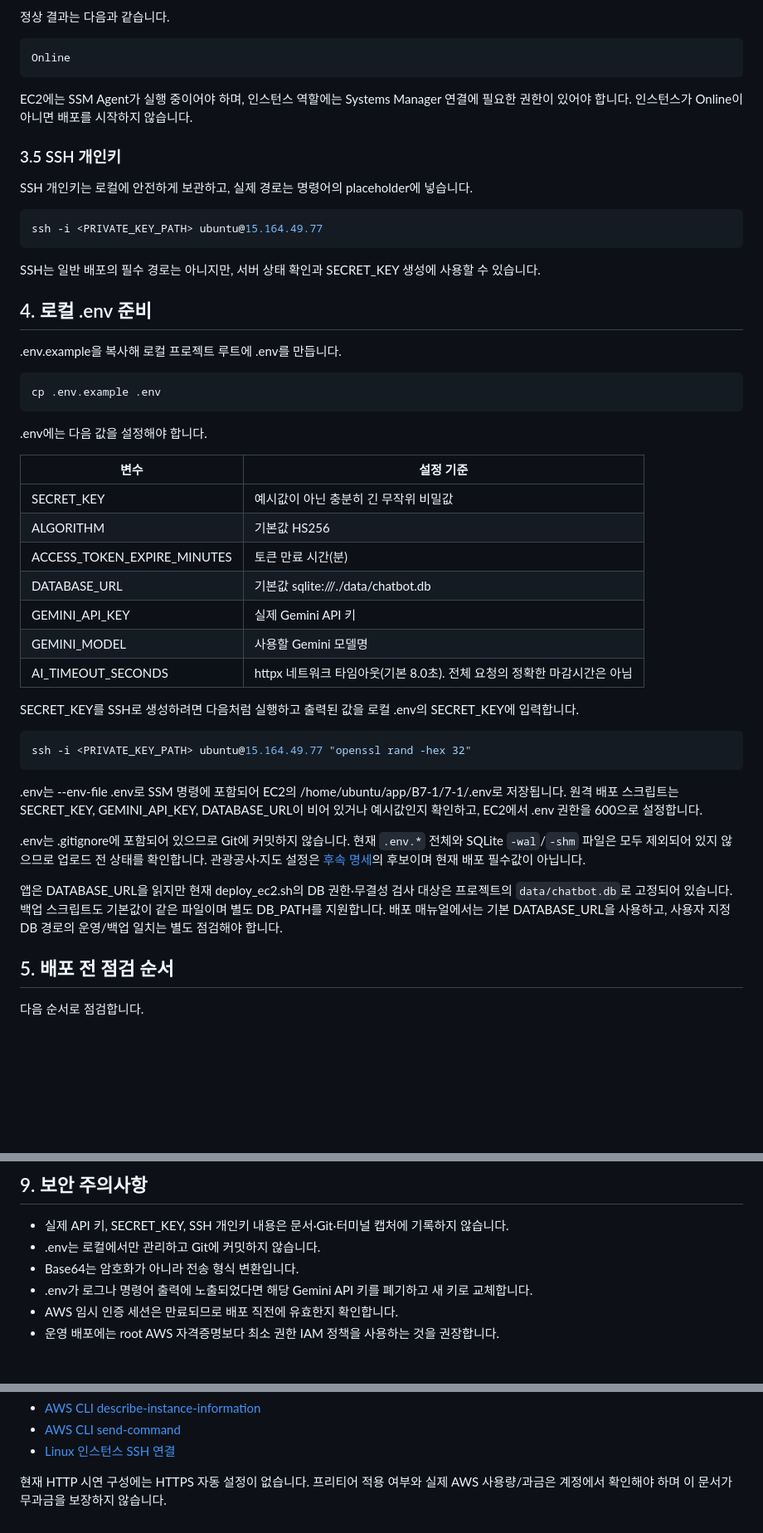
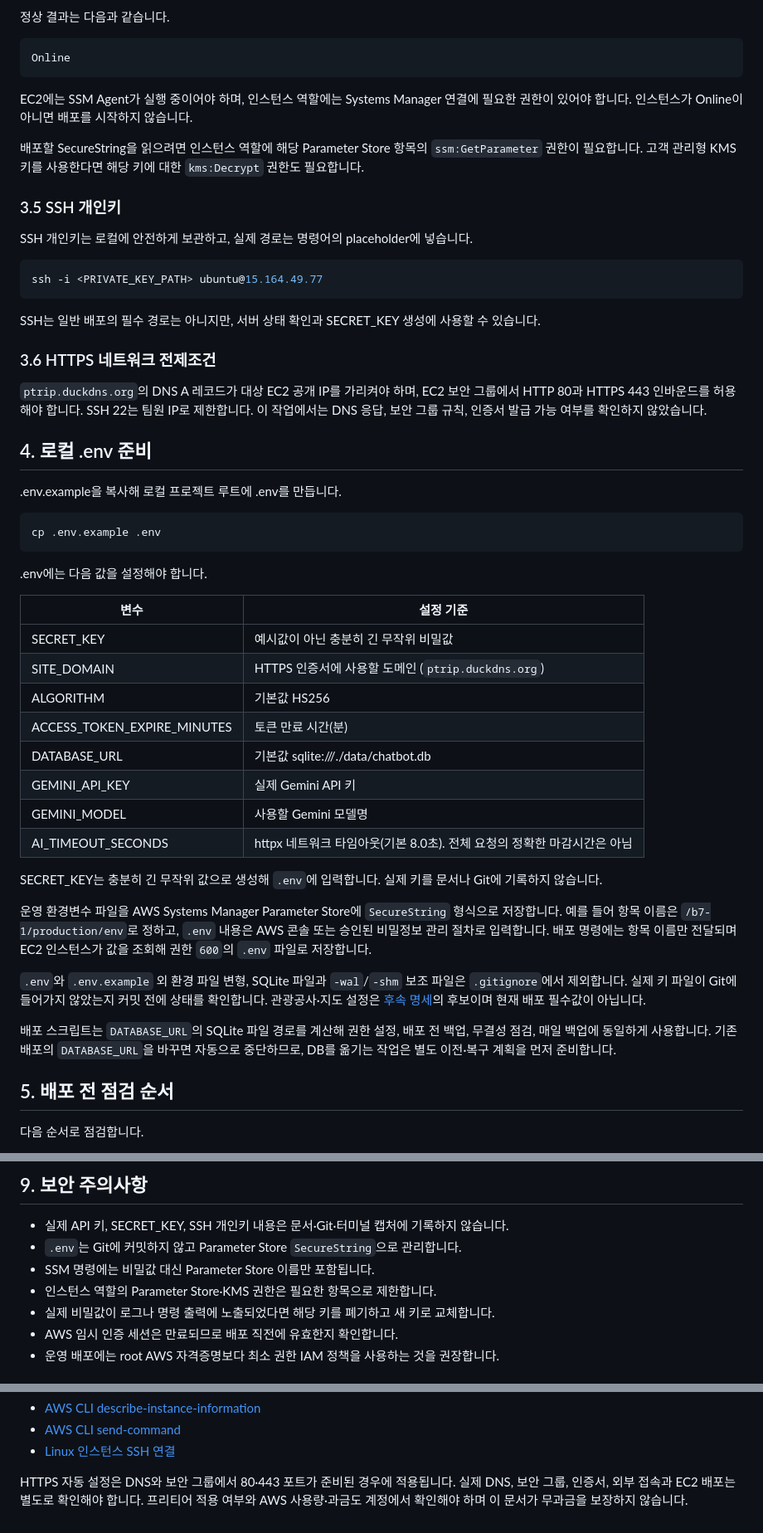
Before and after one commit to AI-SW-Basic-B7-1/7-1, a Markdown page: docs/ec2_deployment_manual.md, 3 parts joined by grey strips. Shown at 83% size. Drawn GitHub-style; blank space fills up the shorter version.

```diff
--- a/docs/ec2_deployment_manual.md
+++ b/docs/ec2_deployment_manual.md
@@ -117,6 +119,8 @@ Online
 
 EC2에는 SSM Agent가 실행 중이어야 하며, 인스턴스 역할에는 Systems Manager 연결에 필요한 권한이 있어야 합니다. 인스턴스가 Online이 아니면 배포를 시작하지 않습니다.
 
+배포할 SecureString을 읽으려면 인스턴스 역할에 해당 Parameter Store 항목의 `ssm:GetParameter` 권한이 필요합니다. 고객 관리형 KMS 키를 사용한다면 해당 키에 대한 `kms:Decrypt` 권한도 필요합니다.
+
 ### 3.5 SSH 개인키
 
 SSH 개인키는 로컬에 안전하게 보관하고, 실제 경로는 명령어의 placeholder에 넣습니다.
@@ -126,6 +130,10 @@ ssh -i <PRIVATE_KEY_PATH> ubuntu@15.164.49.77
 ~~~
 
 SSH는 일반 배포의 필수 경로는 아니지만, 서버 상태 확인과 SECRET_KEY 생성에 사용할 수 있습니다.
+
+### 3.6 HTTPS 네트워크 전제조건
+
+`ptrip.duckdns.org`의 DNS A 레코드가 대상 EC2 공개 IP를 가리켜야 하며, EC2 보안 그룹에서 HTTP 80과 HTTPS 443 인바운드를 허용해야 합니다. SSH 22는 팀원 IP로 제한합니다. 이 작업에서는 DNS 응답, 보안 그룹 규칙, 인증서 발급 가능 여부를 확인하지 않았습니다.
 
 ## 4. 로컬 .env 준비
 
@@ -140,6 +148,7 @@ cp .env.example .env
 | 변수 | 설정 기준 |
 | --- | --- |
 | SECRET_KEY | 예시값이 아닌 충분히 긴 무작위 비밀값 |
+| SITE_DOMAIN | HTTPS 인증서에 사용할 도메인 (`ptrip.duckdns.org`) |
 | ALGORITHM | 기본값 HS256 |
 | ACCESS_TOKEN_EXPIRE_MINUTES | 토큰 만료 시간(분) |
 | DATABASE_URL | 기본값 sqlite:///./data/chatbot.db |
@@ -147,17 +156,13 @@ cp .env.example .env
 | GEMINI_MODEL | 사용할 Gemini 모델명 |
 | AI_TIMEOUT_SECONDS | httpx 네트워크 타임아웃(기본 8.0초). 전체 요청의 정확한 마감시간은 아님 |
 
-SECRET_KEY를 SSH로 생성하려면 다음처럼 실행하고 출력된 값을 로컬 .env의 SECRET_KEY에 입력합니다.
+SECRET_KEY는 충분히 긴 무작위 값으로 생성해 `.env`에 입력합니다. 실제 키를 문서나 Git에 기록하지 않습니다.
 
-~~~bash
-ssh -i <PRIVATE_KEY_PATH> ubuntu@15.164.49.77 "openssl rand -hex 32"
-~~~
+운영 환경변수 파일을 AWS Systems Manager Parameter Store에 `SecureString` 형식으로 저장합니다. 예를 들어 항목 이름은 `/b7-1/production/env`로 정하고, `.env` 내용은 AWS 콘솔 또는 승인된 비밀정보 관리 절차로 입력합니다. 배포 명령에는 항목 이름만 전달되며 EC2 인스턴스가 값을 조회해 권한 `600`의 `.env` 파일로 저장합니다.
 
-.env는 --env-file .env로 SSM 명령에 포함되어 EC2의 /home/ubuntu/app/B7-1/7-1/.env로 저장됩니다. 원격 배포 스크립트는 SECRET_KEY, GEMINI_API_KEY, DATABASE_URL이 비어 있거나 예시값인지 확인하고, EC2에서 .env 권한을 600으로 설정합니다.
+`.env`와 `.env.example` 외 환경 파일 변형, SQLite 파일과 `-wal`/`-shm` 보조 파일은 `.gitignore`에서 제외합니다. 실제 키 파일이 Git에 들어가지 않았는지 커밋 전에 상태를 확인합니다. 관광공사·지도 설정은 [후속 명세](pet_travel_spec.md)의 후보이며 현재 배포 필수값이 아닙니다.
 
-.env는 .gitignore에 포함되어 있으므로 Git에 커밋하지 않습니다. 현재 `.env.*` 전체와 SQLite `-wal`/`-shm` 파일은 모두 제외되어 있지 않으므로 업로드 전 상태를 확인합니다. 관광공사·지도 설정은 [후속 명세](pet_travel_spec.md)의 후보이며 현재 배포 필수값이 아닙니다.
-
-앱은 DATABASE_URL을 읽지만 현재 deploy_ec2.sh의 DB 권한·무결성 검사 대상은 프로젝트의 `data/chatbot.db`로 고정되어 있습니다. 백업 스크립트도 기본값이 같은 파일이며 별도 DB_PATH를 지원합니다. 배포 매뉴얼에서는 기본 DATABASE_URL을 사용하고, 사용자 지정 DB 경로의 운영/백업 일치는 별도 점검해야 합니다.
+배포 스크립트는 `DATABASE_URL`의 SQLite 파일 경로를 계산해 권한 설정, 배포 전 백업, 무결성 점검, 매일 백업에 동일하게 사용합니다. 기존 배포의 `DATABASE_URL`을 바꾸면 자동으로 중단하므로, DB를 옮기는 작업은 별도 이전·복구 계획을 먼저 준비합니다.
 
 ## 5. 배포 전 점검 순서
 
@@ -316,9 +327,10 @@ ssh -i <PRIVATE_KEY_PATH> ubuntu@15.164.49.77 "ls -l /home/ubuntu/db_backups"
 ## 9. 보안 주의사항
 
 - 실제 API 키, SECRET_KEY, SSH 개인키 내용은 문서·Git·터미널 캡처에 기록하지 않습니다.
-- .env는 로컬에서만 관리하고 Git에 커밋하지 않습니다.
-- Base64는 암호화가 아니라 전송 형식 변환입니다.
-- .env가 로그나 명령어 출력에 노출되었다면 해당 Gemini API 키를 폐기하고 새 키로 교체합니다.
+- `.env`는 Git에 커밋하지 않고 Parameter Store `SecureString`으로 관리합니다.
+- SSM 명령에는 비밀값 대신 Parameter Store 이름만 포함됩니다.
+- 인스턴스 역할의 Parameter Store·KMS 권한은 필요한 항목으로 제한합니다.
+- 실제 비밀값이 로그나 명령 출력에 노출되었다면 해당 키를 폐기하고 새 키로 교체합니다.
 - AWS 임시 인증 세션은 만료되므로 배포 직전에 유효한지 확인합니다.
 - 운영 배포에는 root AWS 자격증명보다 최소 권한 IAM 정책을 사용하는 것을 권장합니다.
 
@@ -336,4 +348,4 @@ aws ssm describe-instance-information --region ap-northeast-2
 - [AWS CLI send-command](https://docs.aws.amazon.com/cli/latest/reference/ssm/send-command.html)
 - [Linux 인스턴스 SSH 연결](https://docs.aws.amazon.com/AWSEC2/latest/UserGuide/connect-to-linux-instance.html)
 
-현재 HTTP 시연 구성에는 HTTPS 자동 설정이 없습니다. 프리티어 적용 여부와 실제 AWS 사용량/과금은 계정에서 확인해야 하며 이 문서가 무과금을 보장하지 않습니다.
+HTTPS 자동 설정은 DNS와 보안 그룹에서 80·443 포트가 준비된 경우에 적용됩니다. 실제 DNS, 보안 그룹, 인증서, 외부 접속과 EC2 배포는 별도로 확인해야 합니다. 프리티어 적용 여부와 AWS 사용량·과금도 계정에서 확인해야 하며 이 문서가 무과금을 보장하지 않습니다.
```
Also changed, not shown: other parts of docs/ec2_deployment_manual.md (+33 -25 lines).
